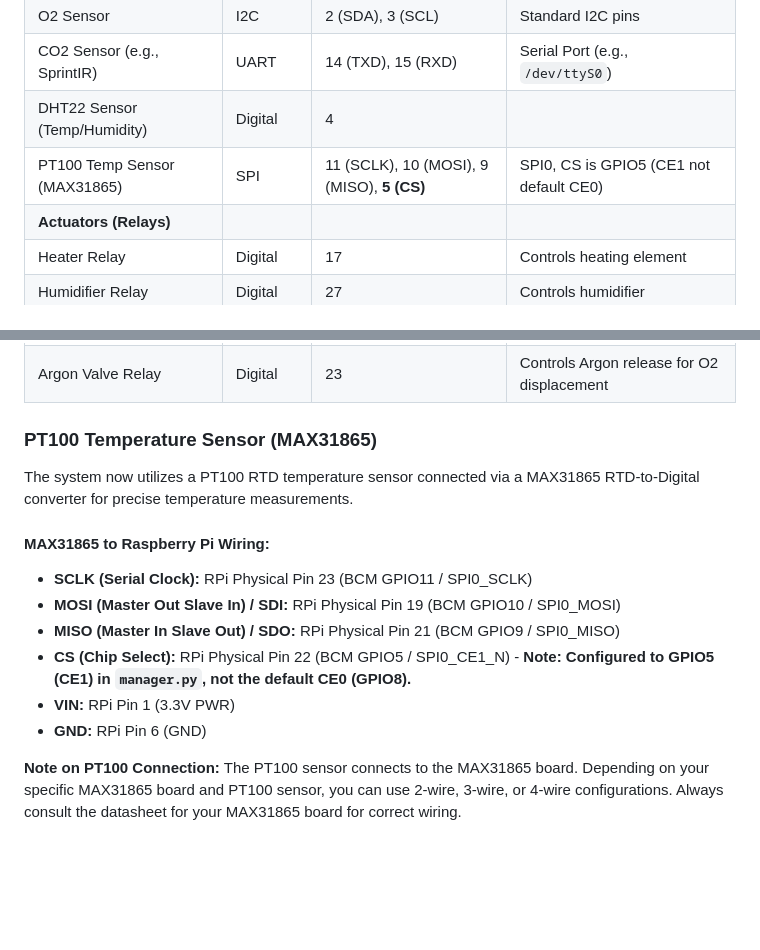
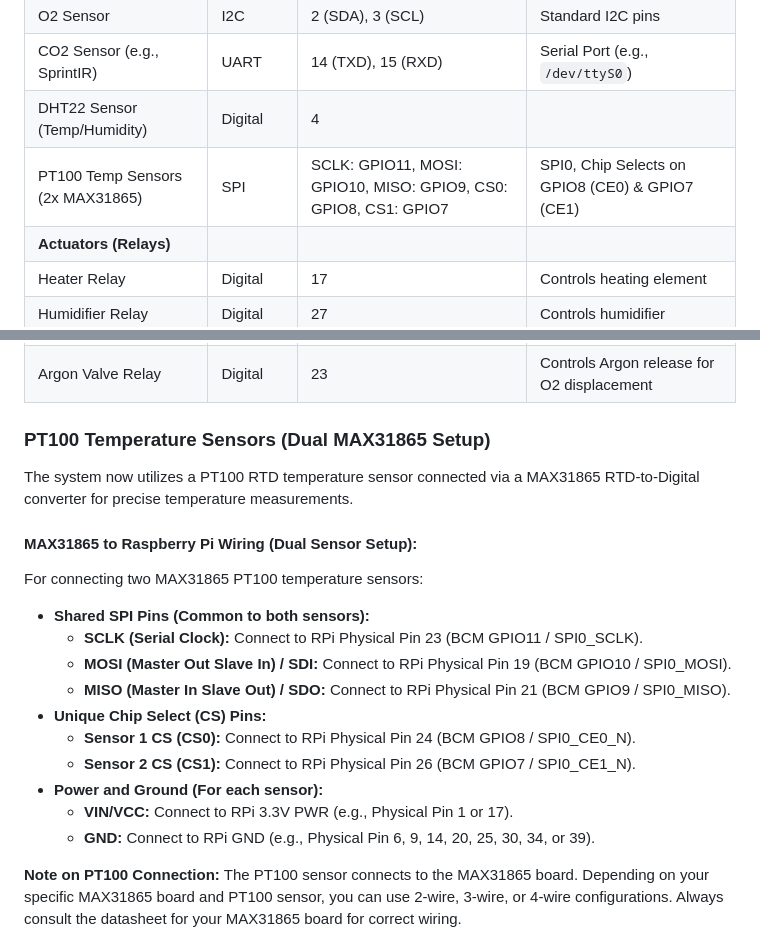
Before and after one commit to TheDukeElephant/portable-incubator, a Markdown page: README.md, 2 parts joined by grey strips. GitHub-like rendering; blank space fills up the shorter version.

Commit message:
update readme file about the temp sensors

```diff
--- a/README.md
+++ b/README.md
@@ -78,7 +78,7 @@ The system follows a layered architecture:
 | O2 Sensor                     | I2C       | 2 (SDA), 3 (SCL)    | Standard I2C pins                         |
 | CO2 Sensor (e.g., SprintIR)   | UART      | 14 (TXD), 15 (RXD)  | Serial Port (e.g., `/dev/ttyS0`)          |
 | DHT22 Sensor (Temp/Humidity)  | Digital   | 4                   |                                           |
-| PT100 Temp Sensor (MAX31865)  | SPI       | 11 (SCLK), 10 (MOSI), 9 (MISO), **5 (CS)** | SPI0, CS is GPIO5 (CE1 not default CE0) |
+| PT100 Temp Sensors (2x MAX31865) | SPI       | SCLK: GPIO11, MOSI: GPIO10, MISO: GPIO9, CS0: GPIO8, CS1: GPIO7 | SPI0, Chip Selects on GPIO8 (CE0) & GPIO7 (CE1) |
 | **Actuators (Relays)**        |           |                     |                                           |
 | Heater Relay                  | Digital   | 17                  | Controls heating element                  |
 | Humidifier Relay              | Digital   | 27                  | Controls humidifier                       |
@@ -87,18 +87,24 @@ The system follows a layered architecture:
 | Secondary CO2 Solenoid Relay  | Digital   | 12                  | Fine-tune/redundant CO2 injection         |
 | Argon Valve Relay             | Digital   | 23                  | Controls Argon release for O2 displacement|
 
-### PT100 Temperature Sensor (MAX31865)
+### PT100 Temperature Sensors (Dual MAX31865 Setup)
 
 The system now utilizes a PT100 RTD temperature sensor connected via a MAX31865 RTD-to-Digital converter for precise temperature measurements.
 
-#### MAX31865 to Raspberry Pi Wiring:
+#### MAX31865 to Raspberry Pi Wiring (Dual Sensor Setup):
 
-*   **SCLK (Serial Clock):** RPi Physical Pin 23 (BCM GPIO11 / SPI0_SCLK)
-*   **MOSI (Master Out Slave In) / SDI:** RPi Physical Pin 19 (BCM GPIO10 / SPI0_MOSI)
-*   **MISO (Master In Slave Out) / SDO:** RPi Physical Pin 21 (BCM GPIO9 / SPI0_MISO)
-*   **CS (Chip Select):** RPi Physical Pin 22 (BCM GPIO5 / SPI0_CE1_N) - **Note: Configured to GPIO5 (CE1) in `manager.py`, not the default CE0 (GPIO8).**
-*   **VIN:** RPi Pin 1 (3.3V PWR)
-*   **GND:** RPi Pin 6 (GND)
+For connecting two MAX31865 PT100 temperature sensors:
+
+*   **Shared SPI Pins (Common to both sensors):**
+    *   **SCLK (Serial Clock):** Connect to RPi Physical Pin 23 (BCM GPIO11 / SPI0_SCLK).
+    *   **MOSI (Master Out Slave In) / SDI:** Connect to RPi Physical Pin 19 (BCM GPIO10 / SPI0_MOSI).
+    *   **MISO (Master In Slave Out) / SDO:** Connect to RPi Physical Pin 21 (BCM GPIO9 / SPI0_MISO).
+*   **Unique Chip Select (CS) Pins:**
+    *   **Sensor 1 CS (CS0):** Connect to RPi Physical Pin 24 (BCM GPIO8 / SPI0_CE0_N).
+    *   **Sensor 2 CS (CS1):** Connect to RPi Physical Pin 26 (BCM GPIO7 / SPI0_CE1_N).
+*   **Power and Ground (For each sensor):**
+    *   **VIN/VCC:** Connect to RPi 3.3V PWR (e.g., Physical Pin 1 or 17).
+    *   **GND:** Connect to RPi GND (e.g., Physical Pin 6, 9, 14, 20, 25, 30, 34, or 39).
 
 **Note on PT100 Connection:** The PT100 sensor connects to the MAX31865 board. Depending on your specific MAX31865 board and PT100 sensor, you can use 2-wire, 3-wire, or 4-wire configurations. Always consult the datasheet for your MAX31865 board for correct wiring.
 
```
